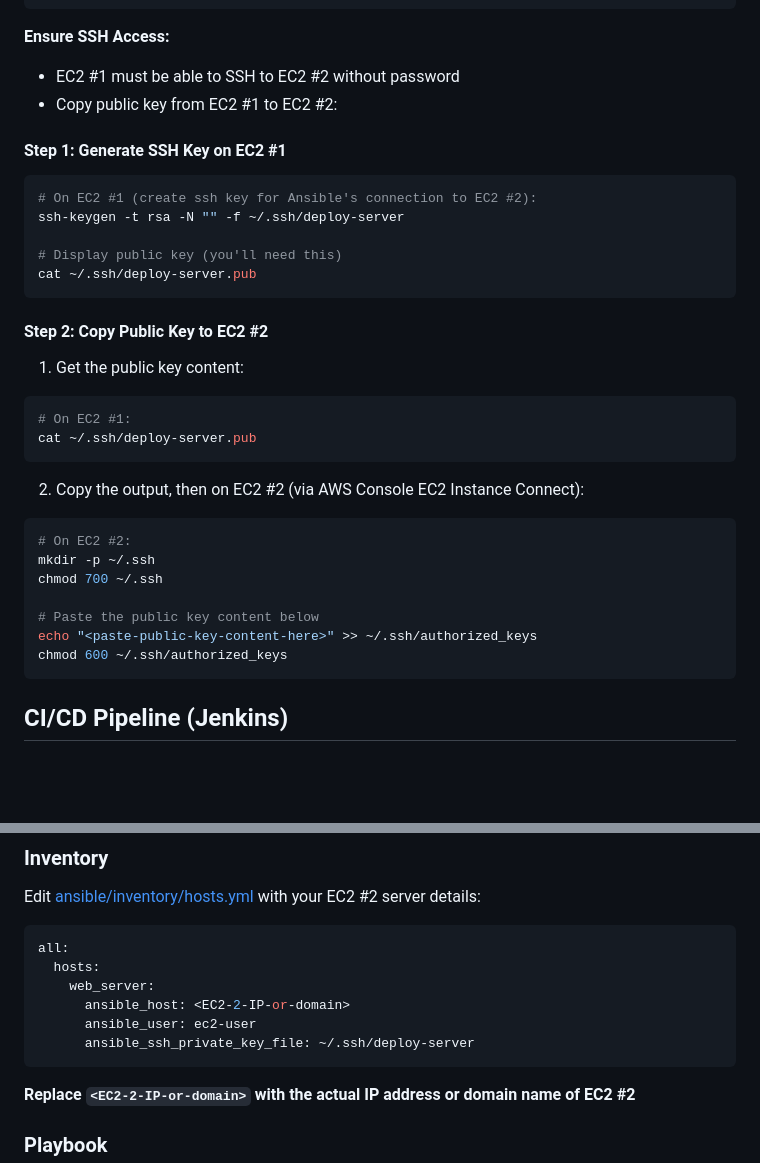
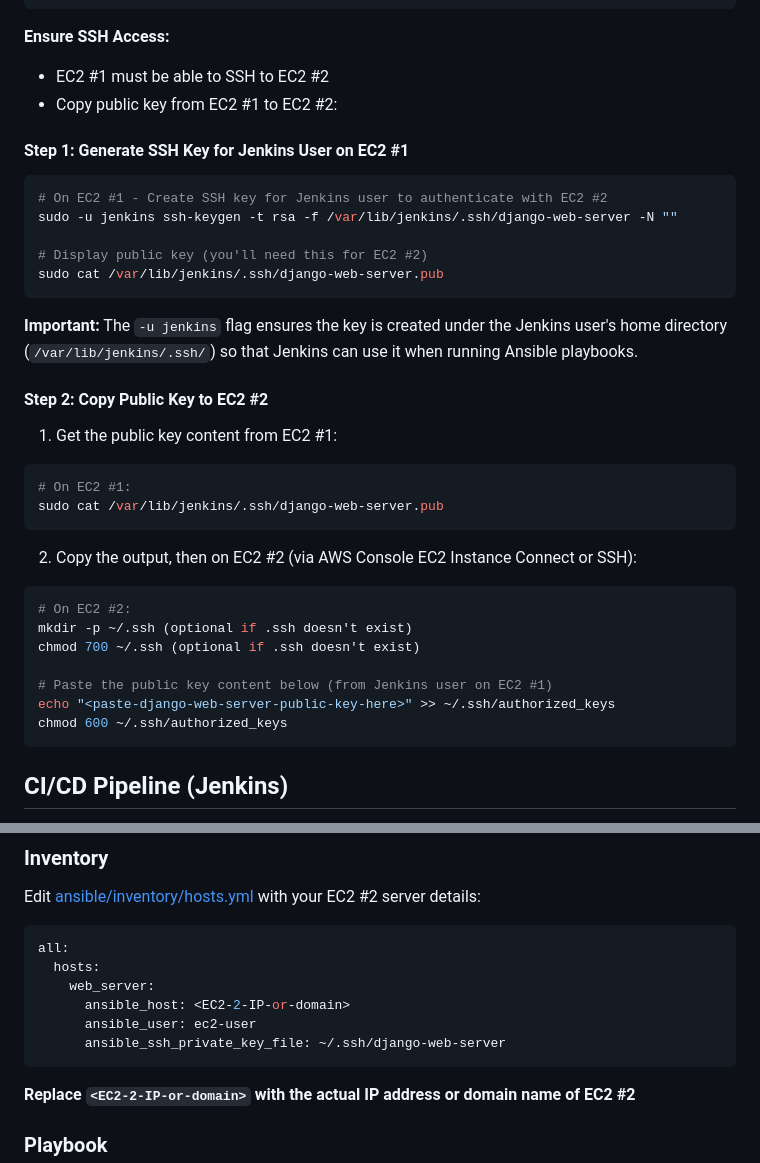
Before and after one commit to dai-huu/jenkins-ansible-cicd, a Markdown page: README.md, 2 parts joined by grey strips. Drawn GitHub-style; blank space fills up the shorter version.

Commit message:
Update SSH key generation instructions for Jenkins user in README.md
Co-authored-by: Copilot <copilot@github.com>

````diff
--- a/README.md
+++ b/README.md
@@ -166,37 +166,38 @@ You should see the following output, confirming that Docker is installed and run
 ```
 
 **Ensure SSH Access:**
-- EC2 #1 must be able to SSH to EC2 #2 without password
+- EC2 #1 must be able to SSH to EC2 #2
 - Copy public key from EC2 #1 to EC2 #2:
 
-#### Step 1: Generate SSH Key on EC2 #1
+#### Step 1: Generate SSH Key for Jenkins User on EC2 #1
 
 ```bash
-# On EC2 #1 (create ssh key for Ansible's connection to EC2 #2):
-ssh-keygen -t rsa -N "" -f ~/.ssh/deploy-server
+# On EC2 #1 - Create SSH key for Jenkins user to authenticate with EC2 #2
+sudo -u jenkins ssh-keygen -t rsa -f /var/lib/jenkins/.ssh/django-web-server -N ""
 
-# Display public key (you'll need this)
-cat ~/.ssh/deploy-server.pub
+# Display public key (you'll need this for EC2 #2)
+sudo cat /var/lib/jenkins/.ssh/django-web-server.pub
 ```
 
+**Important:** The `-u jenkins` flag ensures the key is created under the Jenkins user's home directory (`/var/lib/jenkins/.ssh/`) so that Jenkins can use it when running Ansible playbooks.
+
 #### Step 2: Copy Public Key to EC2 #2
-1. Get the public key content:
+1. Get the public key content from EC2 #1:
 ```bash
 # On EC2 #1:
-cat ~/.ssh/deploy-server.pub
+sudo cat /var/lib/jenkins/.ssh/django-web-server.pub
 ```
 
-2. Copy the output, then on EC2 #2 (via AWS Console EC2 Instance Connect):
+2. Copy the output, then on EC2 #2 (via AWS Console EC2 Instance Connect or SSH):
 ```bash
 # On EC2 #2:
-mkdir -p ~/.ssh
-chmod 700 ~/.ssh
+mkdir -p ~/.ssh (optional if .ssh doesn't exist)
+chmod 700 ~/.ssh (optional if .ssh doesn't exist)
 
-# Paste the public key content below
-echo "<paste-public-key-content-here>" >> ~/.ssh/authorized_keys
+# Paste the public key content below (from Jenkins user on EC2 #1)
+echo "<paste-django-web-server-public-key-here>" >> ~/.ssh/authorized_keys
 chmod 600 ~/.ssh/authorized_keys
 ```
-
 
 ## CI/CD Pipeline (Jenkins)
 
@@ -353,7 +354,7 @@ all:
     web_server:
       ansible_host: <EC2-2-IP-or-domain>
       ansible_user: ec2-user
-      ansible_ssh_private_key_file: ~/.ssh/deploy-server
+      ansible_ssh_private_key_file: ~/.ssh/django-web-server
 ```
 
 **Replace `<EC2-2-IP-or-domain>` with the actual IP address or domain name of EC2 #2**
````
